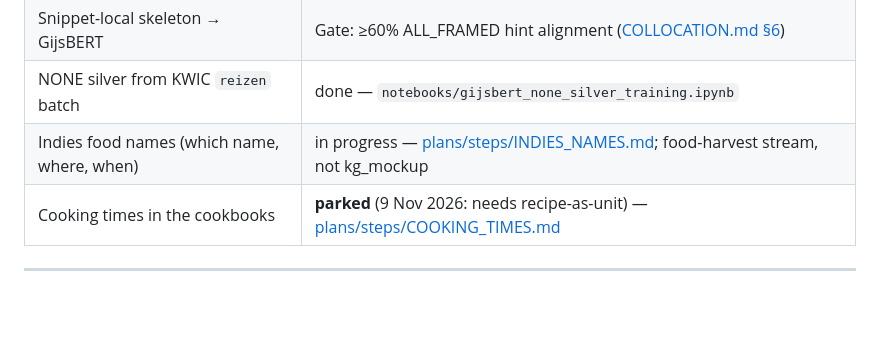
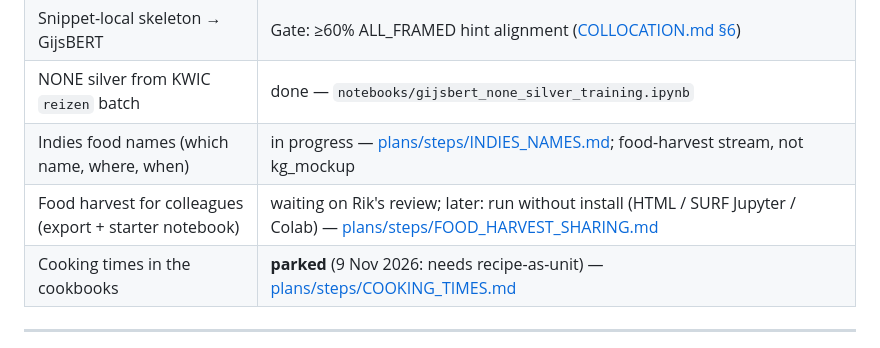
Before and after one commit to HoekR/trifecta-annotation, a Markdown page: PLAN.md, the part around the change. Rendered like a GitHub page; blank space fills up the shorter version.

Commit message:
Plan: food harvest sharing (review, Trifecta-event, later: run without install)
Co-Authored-By: Claude Opus 5.5 <noreply@anthropic.com>

```diff
--- a/PLAN.md
+++ b/PLAN.md
@@ -355,6 +355,7 @@ Baseline freeze and training pivot. Steps are **iterative** — expect to loop b
 | Snippet-local skeleton → GijsBERT | Gate: ≥60% ALL_FRAMED hint alignment ([COLLOCATION.md §6](docs/COLLOCATION.md#6-gijsbert-export-audit-9-jul-2026)) |
 | NONE silver from KWIC `reizen` batch | done — `notebooks/gijsbert_none_silver_training.ipynb` |
 | Indies food names (which name, where, when) | in progress — [plans/steps/INDIES_NAMES.md](plans/steps/INDIES_NAMES.md); food-harvest stream, not kg_mockup |
+| Food harvest for colleagues (export + starter notebook) | waiting on Rik's review; later: run without install (HTML / SURF Jupyter / Colab) — [plans/steps/FOOD_HARVEST_SHARING.md](plans/steps/FOOD_HARVEST_SHARING.md) |
 | Cooking times in the cookbooks | **parked** (9 Nov 2026: needs recipe-as-unit) — [plans/steps/COOKING_TIMES.md](plans/steps/COOKING_TIMES.md) |
 
 ---
```
Also changed, not shown: plans/steps/FOOD_HARVEST_SHARING.md (added, +46 -0 lines).
